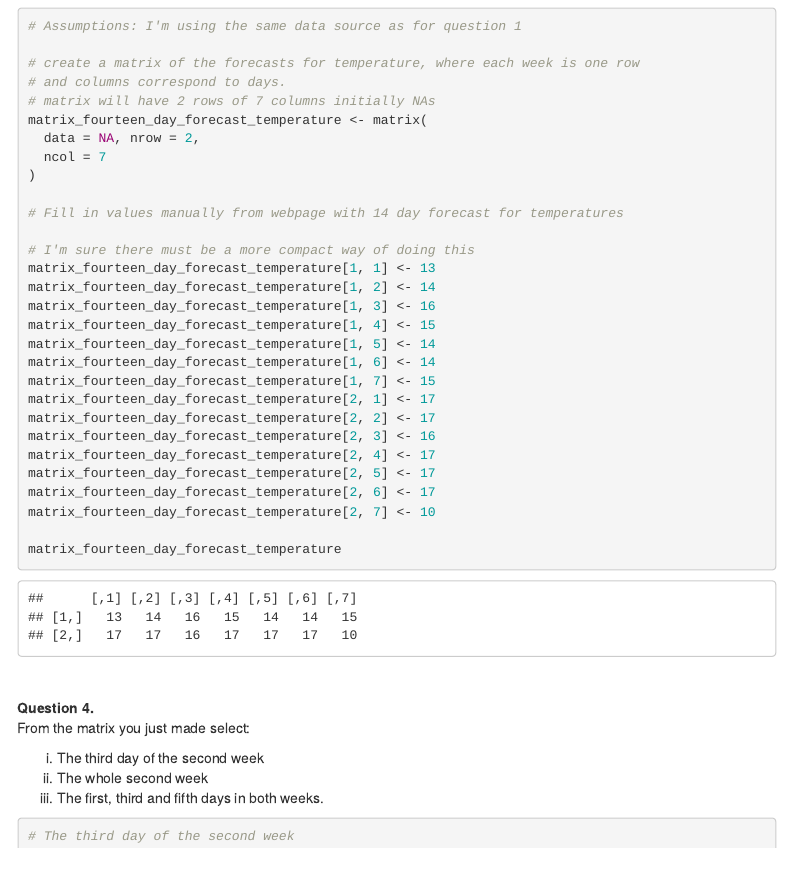
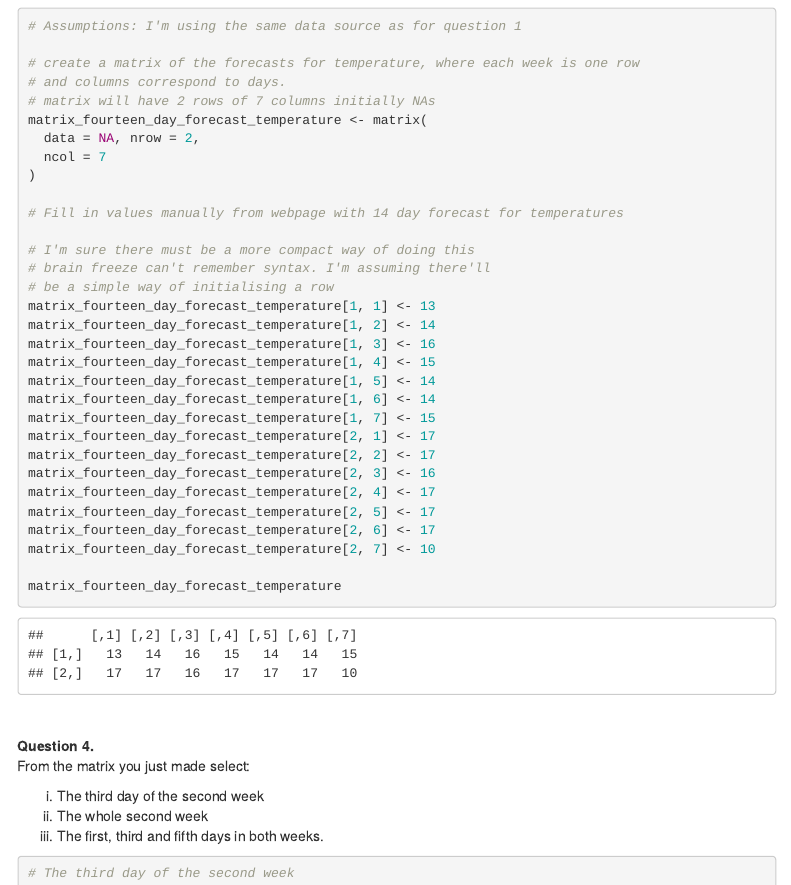
Before and after one commit to dataquine/codeclan_homework_LesleyDuff, an R Markdown document (week_02/day_03/homework_week_02_day_03.Rmd): the page in a window 1100 px wide, from 2300 px down. The pictures show the output file week_02/day_03/homework_week_02_day_03.html that the author committed with the source, opened offline; folded parts are opened; menus at the side of the page are left out.

Commit message:
Some extra comments

```diff
--- a/week_02/day_03/homework_week_02_day_03.Rmd
+++ b/week_02/day_03/homework_week_02_day_03.Rmd
@@ -101,6 +101,8 @@ matrix_fourteen_day_forecast_temperature <- matrix(
 # Fill in values manually from webpage with 14 day forecast for temperatures
 
 # I'm sure there must be a more compact way of doing this
+# brain freeze can't remember syntax. I'm assuming there'll
+# be a simple way of initialising a row
 matrix_fourteen_day_forecast_temperature[1, 1] <- 13
 matrix_fourteen_day_forecast_temperature[1, 2] <- 14
 matrix_fourteen_day_forecast_temperature[1, 3] <- 16
```
Also changed, not shown: week_02/day_03/homework_week_02_day_03.html.
